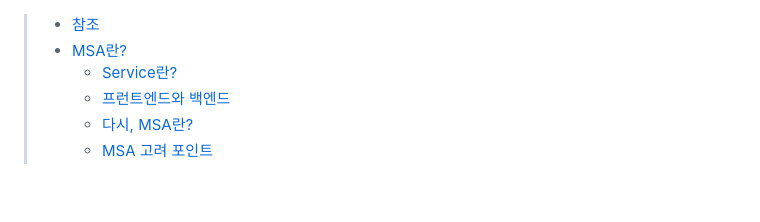
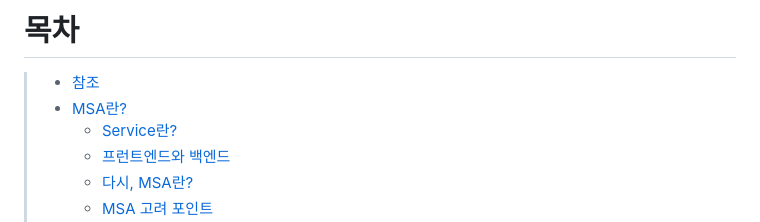
Before and after one commit to Iol-lshh/style-guide, a Markdown page: whats_msa/whats_msa.md, the part around the change. Drawn GitHub-style; blank space fills up the shorter version.

Commit message:
edit msa

```diff
--- a/whats_msa/whats_msa.md
+++ b/whats_msa/whats_msa.md
@@ -1,3 +1,4 @@
+# 목차
 >- [참조](#참조)
 >- [MSA란?](#msa란)
 >   - [Service란?](#service란)
```
